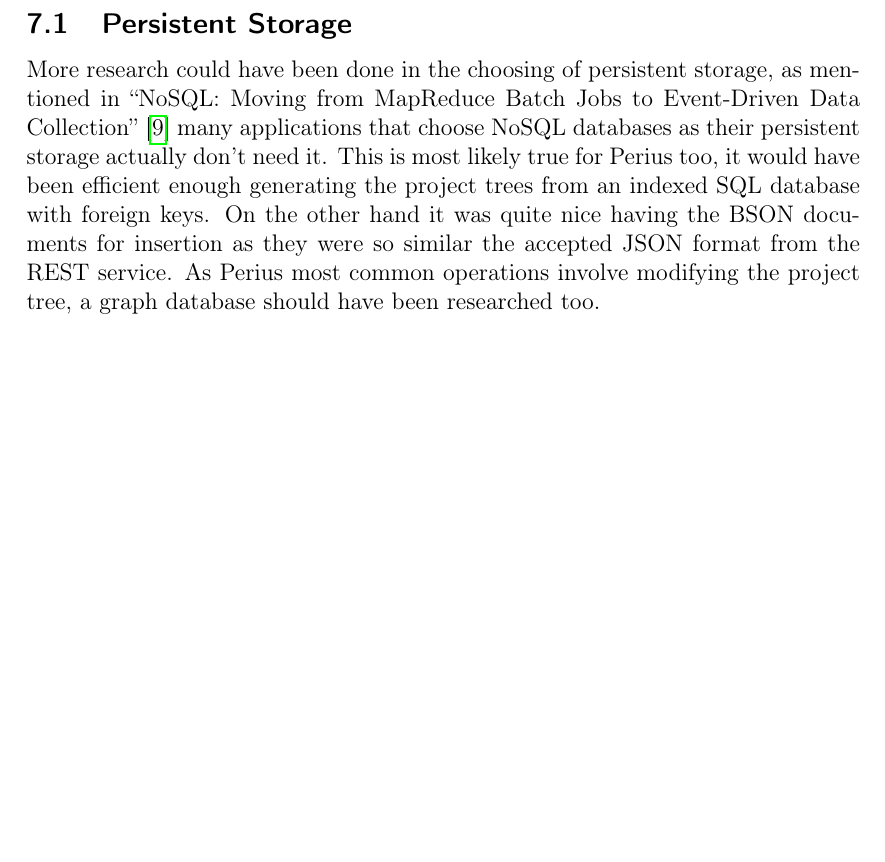
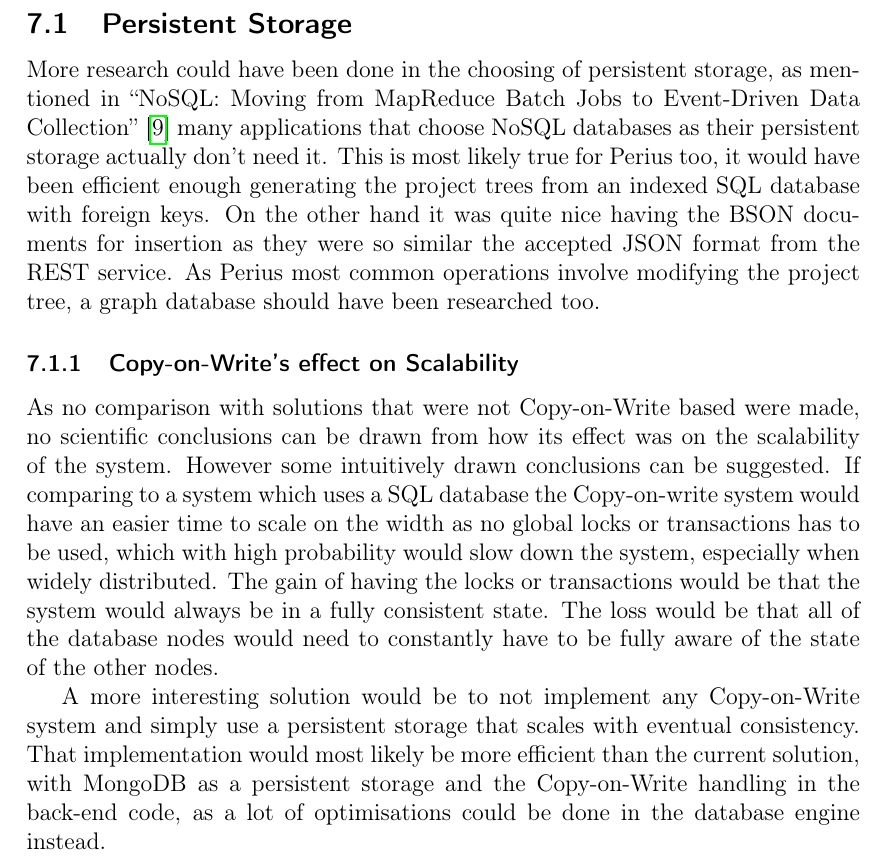
Before and after one commit to spydon/master-thesis, a LaTeX paper (tex/paper.tex): part of page 31 of 34 before the commit and part of page 32 of 35 after it, cut so that both start at the same text, the shorter picture padded with empty space. Compiled offline with pdfLaTeX.

Commit message:
Added discussion about COW scalability

```diff
--- a/tex/paper.tex
+++ b/tex/paper.tex
@@ -1003,6 +1003,23 @@ documents for insertion as they were so similar the accepted JSON format from th
 As Perius most common operations involve modifying the project tree, a graph database should have
 been researched too.
 
+\subsubsection{Copy-on-Write's effect on Scalability}
+As no comparison with solutions that were not Copy-on-Write based were made, no scientific
+conclusions can be drawn from how its effect was on the scalability of the system. However some
+intuitively drawn conclusions can be suggested. If comparing to a system which uses a SQL database
+the Copy-on-write system would have an easier time to scale on the width as no global locks or
+transactions has to be used, which with high probability would slow down the system, especially
+when widely distributed.
+The gain of having the locks or transactions would be that the system would always be
+in a fully consistent state. The loss would be that all of the database nodes would need to
+constantly have to be fully aware of the state of the other nodes.
+
+\par A more interesting solution would be to not implement any Copy-on-Write system and simply use
+a persistent storage that scales with eventual consistency. That implementation would most likely be
+more efficient than the current solution, with MongoDB as a persistent storage and the Copy-on-Write
+handling in the back-end code, as a lot of optimisations could be done in the database engine
+instead.
+
 \newpage
 \section{Summary}
 \subsection{Conclusions}
```
Also changed, not shown: tex/paper.pdf.
